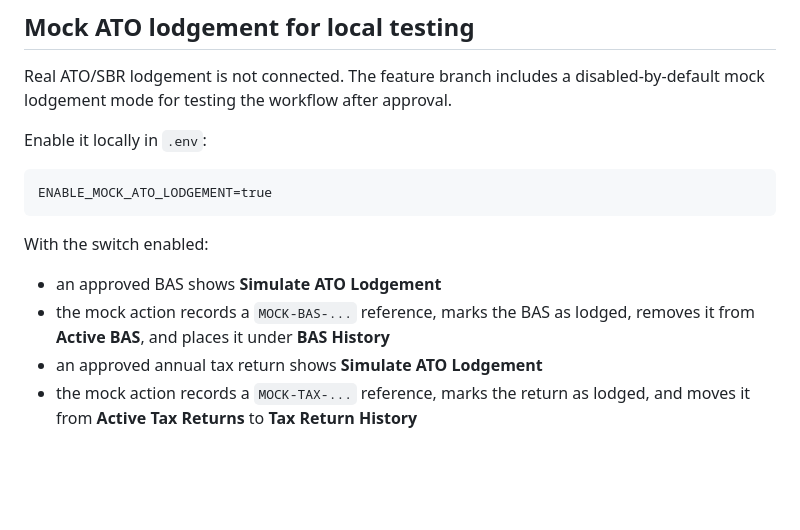
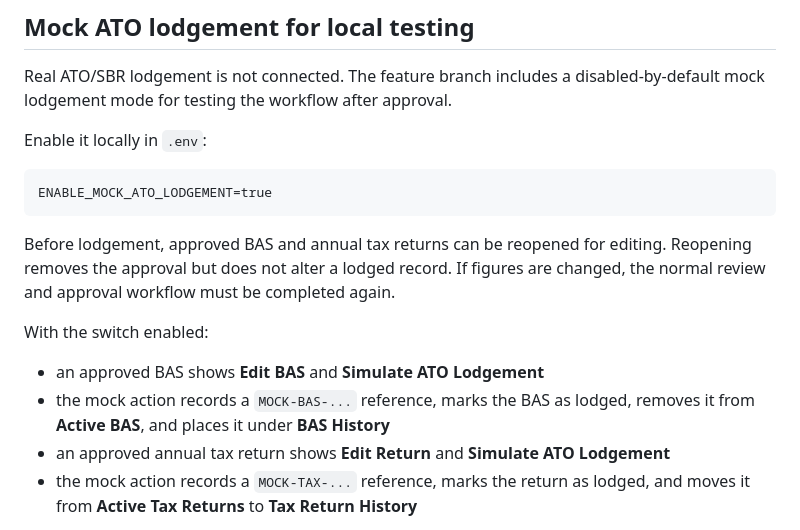
Before and after one commit to raviyadav2509/accounting, a Markdown page: README.md, the part around the change. Drawn GitHub-style; blank space fills up the shorter version.

Commit message:
Document editing approved returns before lodgement

````diff
--- a/README.md
+++ b/README.md
@@ -118,11 +118,13 @@ Enable it locally in `.env`:
 ENABLE_MOCK_ATO_LODGEMENT=true
 ```
 
+Before lodgement, approved BAS and annual tax returns can be reopened for editing. Reopening removes the approval but does not alter a lodged record. If figures are changed, the normal review and approval workflow must be completed again.
+
 With the switch enabled:
 
-- an approved BAS shows **Simulate ATO Lodgement**
+- an approved BAS shows **Edit BAS** and **Simulate ATO Lodgement**
 - the mock action records a `MOCK-BAS-...` reference, marks the BAS as lodged, removes it from **Active BAS**, and places it under **BAS History**
-- an approved annual tax return shows **Simulate ATO Lodgement**
+- an approved annual tax return shows **Edit Return** and **Simulate ATO Lodgement**
 - the mock action records a `MOCK-TAX-...` reference, marks the return as lodged, and moves it from **Active Tax Returns** to **Tax Return History**
 
 No request is sent to the ATO. Leave the switch unset or set it to `false` outside local/test environments.
````
